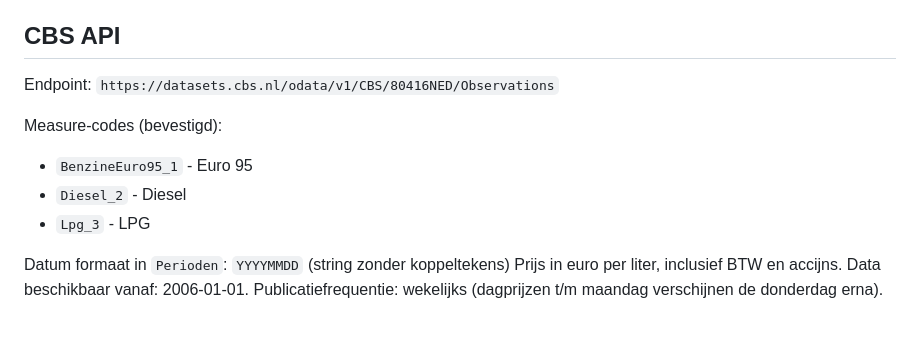
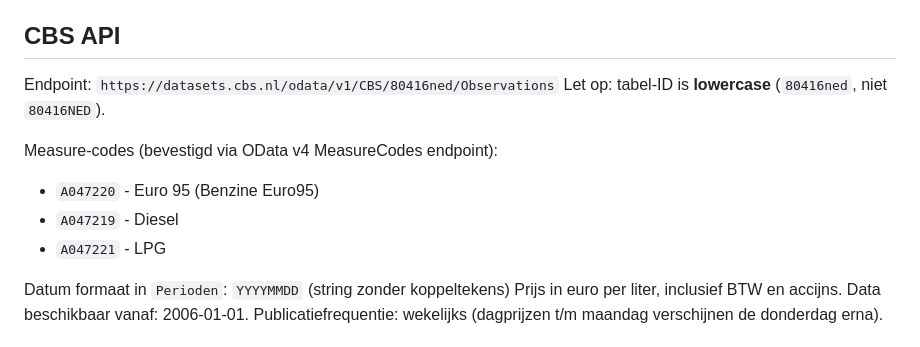
Before and after one commit to rickgreen/gasprice, a Markdown page: CLAUDE.md, the part around the change. Drawn GitHub-style.

```diff
--- a/CLAUDE.md
+++ b/CLAUDE.md
@@ -34,13 +34,14 @@ of de projectstatus veranderen.
 
 ## CBS API
 
-Endpoint: `https://datasets.cbs.nl/odata/v1/CBS/80416NED/Observations`
+Endpoint: `https://datasets.cbs.nl/odata/v1/CBS/80416ned/Observations`
+Let op: tabel-ID is **lowercase** (`80416ned`, niet `80416NED`).
 
-Measure-codes (bevestigd):
+Measure-codes (bevestigd via OData v4 MeasureCodes endpoint):
 
-- `BenzineEuro95_1` - Euro 95
-- `Diesel_2` - Diesel
-- `Lpg_3` - LPG
+- `A047220` - Euro 95 (Benzine Euro95)
+- `A047219` - Diesel
+- `A047221` - LPG
 
 Datum formaat in `Perioden`: `YYYYMMDD` (string zonder koppeltekens)
 Prijs in euro per liter, inclusief BTW en accijns.
```
Also changed, not shown: DECISIONS.md (+27 -0 lines).
